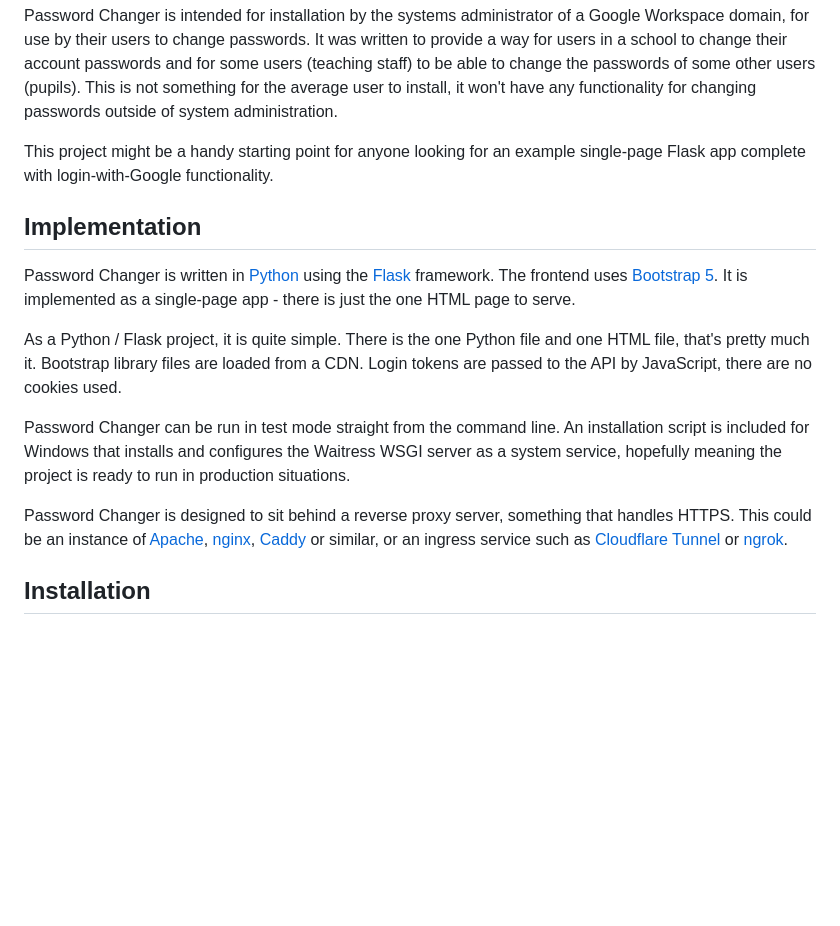
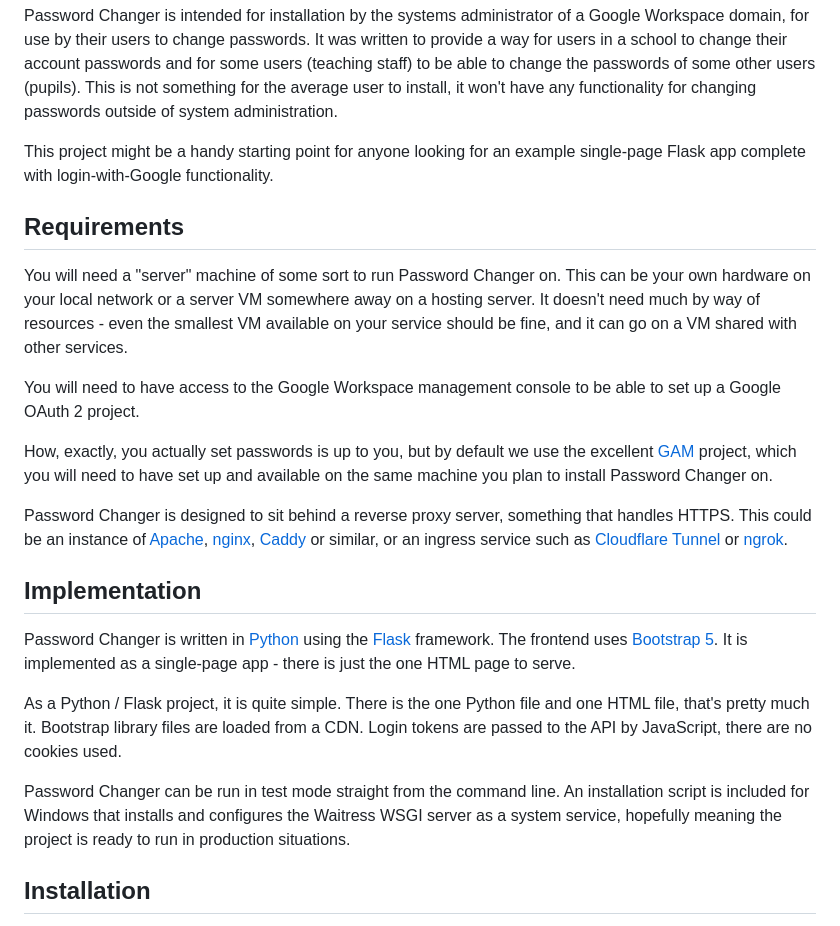
Before and after one commit to dhicks6345789/password-changer, a Markdown page: README.md, the part around the change. Rendered like a GitHub page; blank space fills up the shorter version.

```diff
--- a/README.md
+++ b/README.md
@@ -10,6 +10,16 @@ Password Changer is intended for installation by the systems administrator of a
 
 This project might be a handy starting point for anyone looking for an example single-page Flask app complete with login-with-Google functionality.
 
+## Requirements
+
+You will need a "server" machine of some sort to run Password Changer on. This can be your own hardware on your local network or a server VM somewhere away on a hosting server. It doesn't need much by way of resources - even the smallest VM available on your service should be fine, and it can go on a VM shared with other services.
+
+You will need to have access to the Google Workspace management console to be able to set up a Google OAuth 2 project.
+
+How, exactly, you actually set passwords is up to you, but by default we use the excellent [GAM](https://github.com/GAM-team/GAM) project, which you will need to have set up and available on the same machine you plan to install Password Changer on.
+
+Password Changer is designed to sit behind a reverse proxy server, something that handles HTTPS. This could be an instance of [Apache](https://httpd.apache.org/), [nginx](https://nginx.org/), [Caddy](https://caddyserver.com/) or similar, or an ingress service such as [Cloudflare Tunnel](https://www.cloudflare.com/en-gb/products/tunnel/) or [ngrok](https://ngrok.com/).
+
 ## Implementation
 
 Password Changer is written in [Python](https://www.python.org/) using the [Flask](https://flask.palletsprojects.com/en/stable/) framework. The frontend uses [Bootstrap 5](https://getbootstrap.com/). It is implemented as a single-page app - there is just the one HTML page to serve.
@@ -17,8 +27,6 @@ Password Changer is written in [Python](https://www.python.org/) using the [Flas
 As a Python / Flask project, it is quite simple. There is the one Python file and one HTML file, that's pretty much it. Bootstrap library files are loaded from a CDN. Login tokens are passed to the API by JavaScript, there are no cookies used.
 
 Password Changer can be run in test mode straight from the command line. An installation script is included for Windows that installs and configures the Waitress WSGI server as a system service, hopefully meaning the project is ready to run in production situations.
-
-Password Changer is designed to sit behind a reverse proxy server, something that handles HTTPS. This could be an instance of [Apache](https://httpd.apache.org/), [nginx](https://nginx.org/), [Caddy](https://caddyserver.com/) or similar, or an ingress service such as [Cloudflare Tunnel](https://www.cloudflare.com/en-gb/products/tunnel/) or [ngrok](https://ngrok.com/).
 
 ## Installation
 
```
